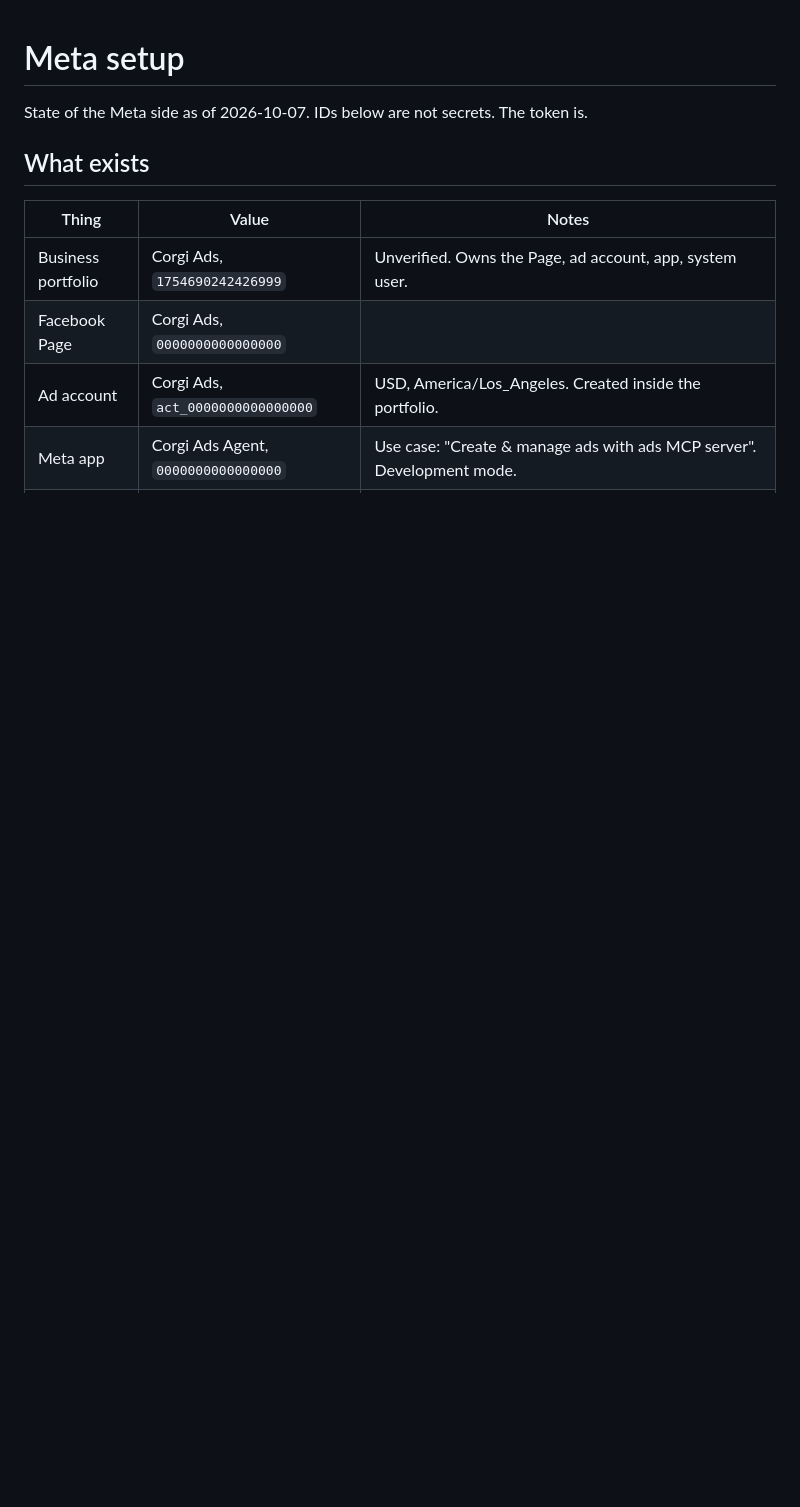
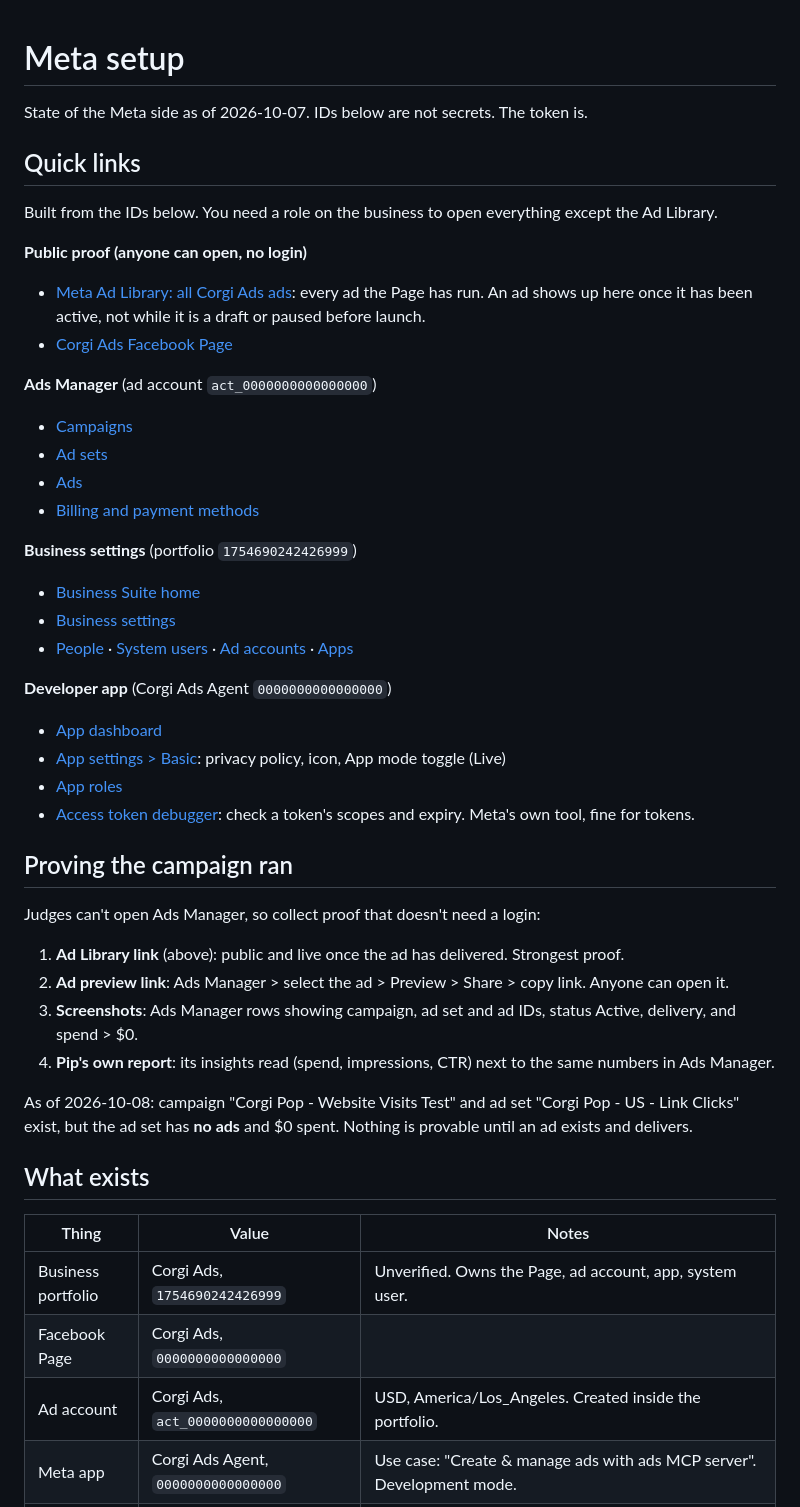
Before and after one commit to benikigai/corgihack, a Markdown page: docs/meta-setup.md, the part around the change. Rendered like a GitHub page; blank space fills up the shorter version.

```diff
--- a/docs/meta-setup.md
+++ b/docs/meta-setup.md
@@ -1,6 +1,43 @@
 # Meta setup
 
 State of the Meta side as of 2026-10-07. IDs below are not secrets. The token is.
+
+## Quick links
+
+Built from the IDs below. You need a role on the business to open everything except the Ad Library.
+
+**Public proof (anyone can open, no login)**
+- [Meta Ad Library: all Corgi Ads ads](https://www.facebook.com/ads/library/?active_status=all&ad_type=all&country=US&view_all_page_id=0000000000000000): every ad the Page has run. An ad shows up here once it has been active, not while it is a draft or paused before launch.
+- [Corgi Ads Facebook Page](https://www.facebook.com/0000000000000000)
+
+**Ads Manager** (ad account `act_0000000000000000`)
+- [Campaigns](https://adsmanager.facebook.com/adsmanager/manage/campaigns?act=0000000000000000&business_id=1754690242426999)
+- [Ad sets](https://adsmanager.facebook.com/adsmanager/manage/adsets?act=0000000000000000&business_id=1754690242426999)
+- [Ads](https://adsmanager.facebook.com/adsmanager/manage/ads?act=0000000000000000&business_id=1754690242426999)
+- [Billing and payment methods](https://business.facebook.com/billing_hub/accounts/details?asset_id=0000000000000000&business_id=1754690242426999)
+
+**Business settings** (portfolio `1754690242426999`)
+- [Business Suite home](https://business.facebook.com/latest/home?business_id=1754690242426999)
+- [Business settings](https://business.facebook.com/latest/settings/?business_id=1754690242426999)
+- [People](https://business.facebook.com/latest/settings/business_users?business_id=1754690242426999) · [System users](https://business.facebook.com/latest/settings/system_users?business_id=1754690242426999) · [Ad accounts](https://business.facebook.com/latest/settings/ad_accounts?business_id=1754690242426999) · [Apps](https://business.facebook.com/latest/settings/apps?business_id=1754690242426999)
+
+**Developer app** (Corgi Ads Agent `0000000000000000`)
+- [App dashboard](https://developers.facebook.com/apps/0000000000000000/dashboard/)
+- [App settings > Basic](https://developers.facebook.com/apps/0000000000000000/settings/basic/): privacy policy, icon, App mode toggle (Live)
+- [App roles](https://developers.facebook.com/apps/0000000000000000/roles/roles/)
+- [Access token debugger](https://developers.facebook.com/tools/debug/accesstoken/): check a token's scopes and expiry. Meta's own tool, fine for tokens.
+
+## Proving the campaign ran
+
+Judges can't open Ads Manager, so collect proof that doesn't need a login:
+
+1. **Ad Library link** (above): public and live once the ad has delivered. Strongest proof.
+2. **Ad preview link**: Ads Manager > select the ad > Preview > Share > copy link. Anyone can open it.
+3. **Screenshots**: Ads Manager rows showing campaign, ad set and ad IDs, status Active, delivery, and spend > $0.
+4. **Pip's own report**: its insights read (spend, impressions, CTR) next to the same numbers in Ads Manager.
+
+As of 2026-10-08: campaign "Corgi Pop - Website Visits Test" and ad set "Corgi Pop - US - Link Clicks"
+exist, but the ad set has **no ads** and $0 spent. Nothing is provable until an ad exists and delivers.
 
 ## What exists
 
```
Also changed, not shown: README.md (+3 -0 lines).
